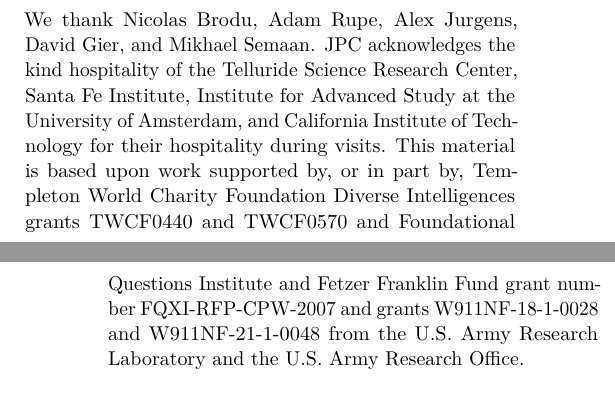
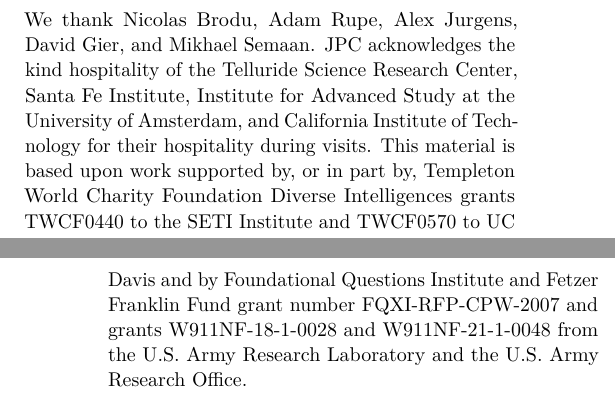
Before and after one commit to samlikesphysics/PredStateCantorWass, a LaTeX paper (paper/manuscript.tex): two parts of the columns of pages 8 and 9 of 10, joined at a grey line, cut so that both start at the same text. Compiled offline with pdfLaTeX; a LaTeX package or settings file that is missing is left out.

Commit message:
JPC: Updated funding acks.

```diff
--- a/paper/manuscript.tex
+++ b/paper/manuscript.tex
@@ -712,9 +712,11 @@
 Research Center, Santa Fe Institute, Institute for Advanced Study at the
 University of Amsterdam, and California Institute of Technology for their
 hospitality during visits. This material is based upon work supported by, or
-in part by, Templeton World Charity Foundation Diverse Intelligences grants TWCF0440 and TWCF0570 and Foundational Questions Institute and Fetzer Franklin Fund grant number FQXI-RFP-CPW-2007 and grants W911NF-18-1-0028 and
-W911NF-21-1-0048 from the U.S. Army Research Laboratory and the U.S. Army
-Research Office.
+in part by, Templeton World Charity Foundation Diverse Intelligences grants
+TWCF0440 to the SETI Institute and TWCF0570 to UC Davis and by Foundational
+Questions Institute and Fetzer Franklin Fund grant number FQXI-RFP-CPW-2007 and
+grants W911NF-18-1-0028 and W911NF-21-1-0048 from the U.S. Army Research
+Laboratory and the U.S. Army Research Office.
 
 \vspace{-0.2in}
 \section*{Reproducibility statement}
```
Also changed, not shown: paper/manuscript.pdf.
